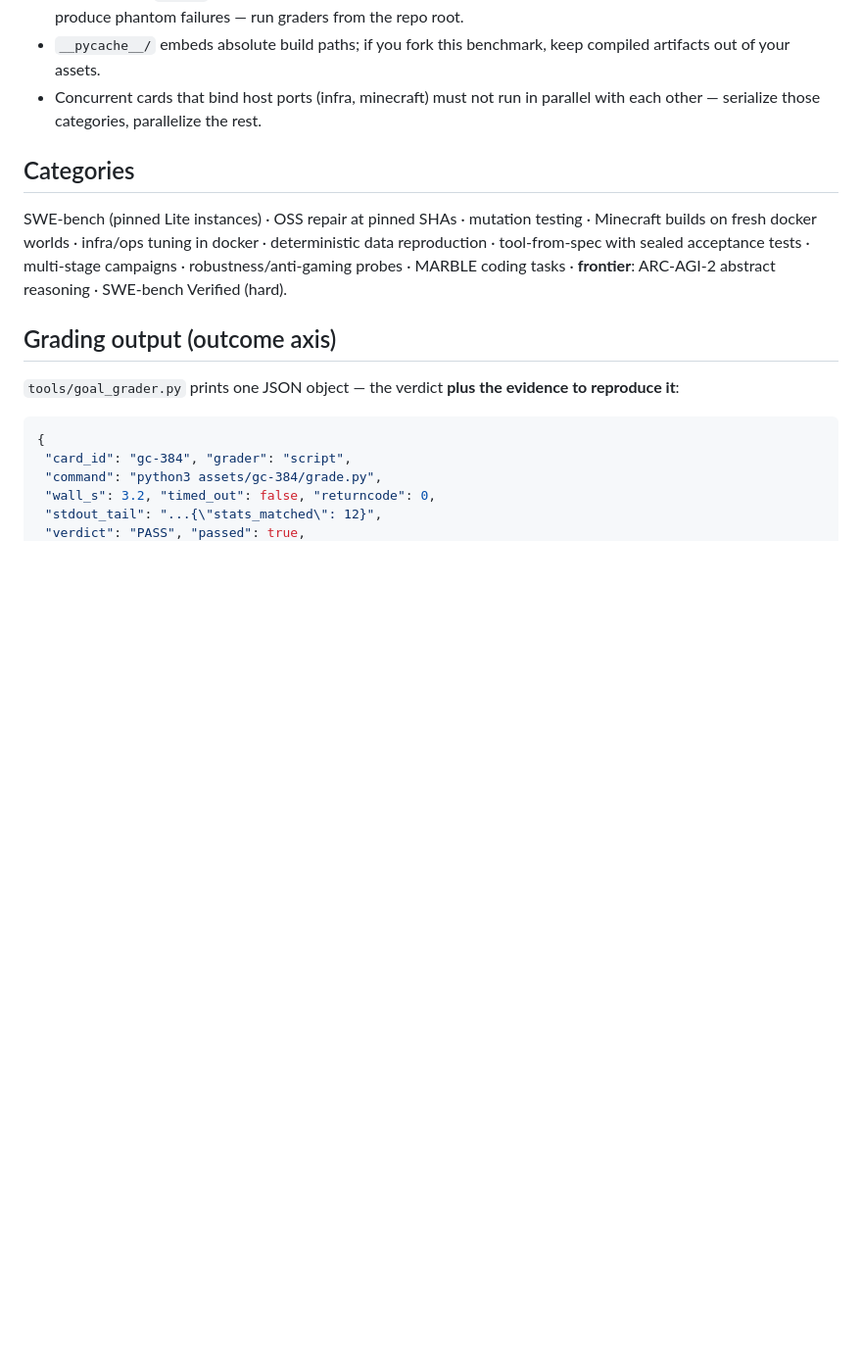
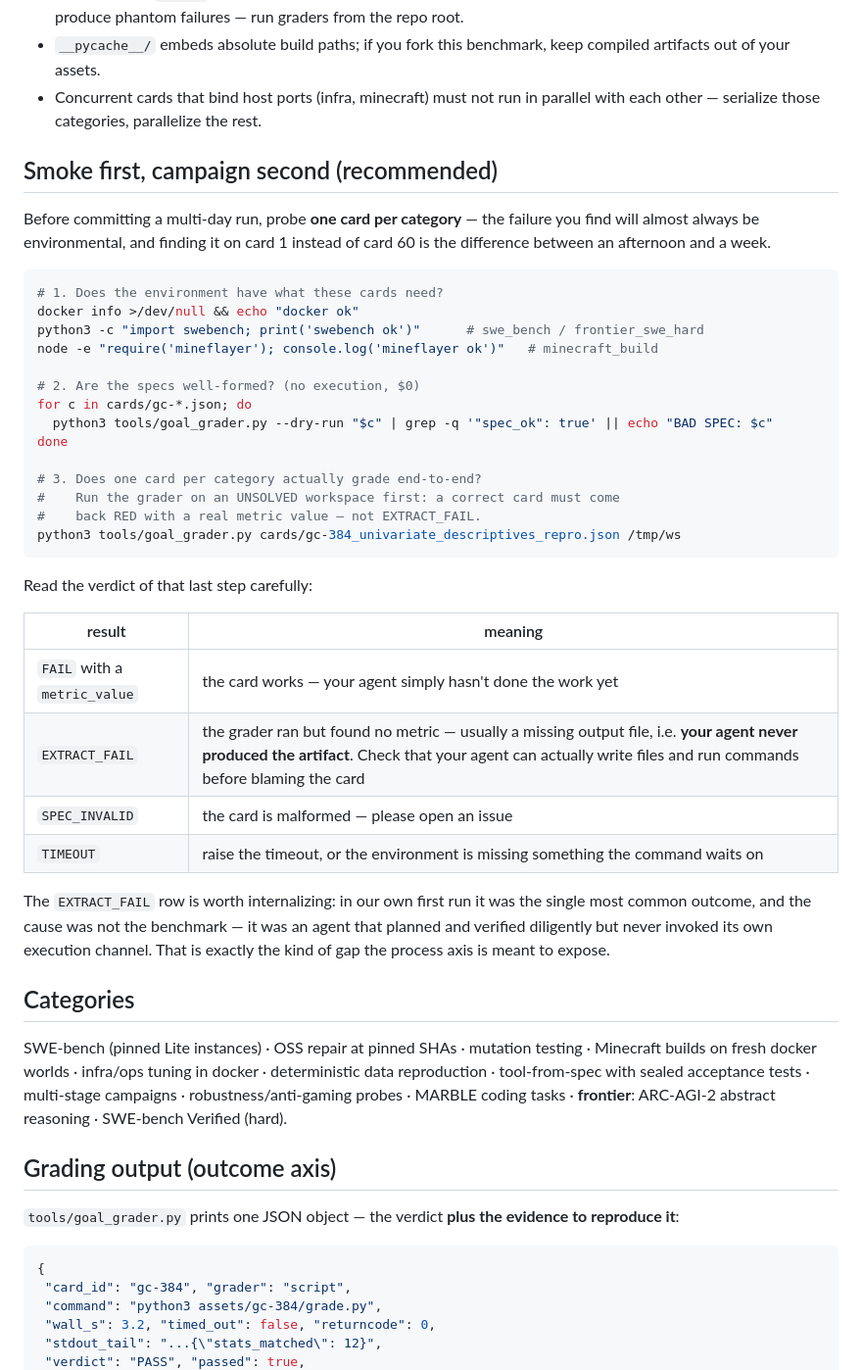
Before and after one commit to muhan97-coder/AGI_BENCHMARK, a Markdown page: README.md, the part around the change. Shown at 98% size. Drawn GitHub-style; blank space fills up the shorter version.

Commit message:
docs: recommend per-category smoke before a campaign, with verdict-reading guide

````diff
--- a/README.md
+++ b/README.md
@@ -81,6 +81,43 @@ The grader itself (`tools/goal_grader.py`) is stdlib-only.
   keep compiled artifacts out of your assets.
 - Concurrent cards that bind host ports (infra, minecraft) must not run in
   parallel with each other — serialize those categories, parallelize the rest.
+
+## Smoke first, campaign second (recommended)
+
+Before committing a multi-day run, probe **one card per category** — the
+failure you find will almost always be environmental, and finding it on card 1
+instead of card 60 is the difference between an afternoon and a week.
+
+```sh
+# 1. Does the environment have what these cards need?
+docker info >/dev/null && echo "docker ok"
+python3 -c "import swebench; print('swebench ok')"      # swe_bench / frontier_swe_hard
+node -e "require('mineflayer'); console.log('mineflayer ok')"   # minecraft_build
+
+# 2. Are the specs well-formed? (no execution, $0)
+for c in cards/gc-*.json; do
+  python3 tools/goal_grader.py --dry-run "$c" | grep -q '"spec_ok": true' || echo "BAD SPEC: $c"
+done
+
+# 3. Does one card per category actually grade end-to-end?
+#    Run the grader on an UNSOLVED workspace first: a correct card must come
+#    back RED with a real metric value — not EXTRACT_FAIL.
+python3 tools/goal_grader.py cards/gc-384_univariate_descriptives_repro.json /tmp/ws
+```
+
+Read the verdict of that last step carefully:
+
+| result | meaning |
+|---|---|
+| `FAIL` with a `metric_value` | the card works — your agent simply hasn't done the work yet |
+| `EXTRACT_FAIL` | the grader ran but found no metric — usually a missing output file, i.e. **your agent never produced the artifact**. Check that your agent can actually write files and run commands before blaming the card |
+| `SPEC_INVALID` | the card is malformed — please open an issue |
+| `TIMEOUT` | raise the timeout, or the environment is missing something the command waits on |
+
+The `EXTRACT_FAIL` row is worth internalizing: in our own first run it was the
+single most common outcome, and the cause was not the benchmark — it was an
+agent that planned and verified diligently but never invoked its own execution
+channel. That is exactly the kind of gap the process axis is meant to expose.
 
 ## Categories
 
````
